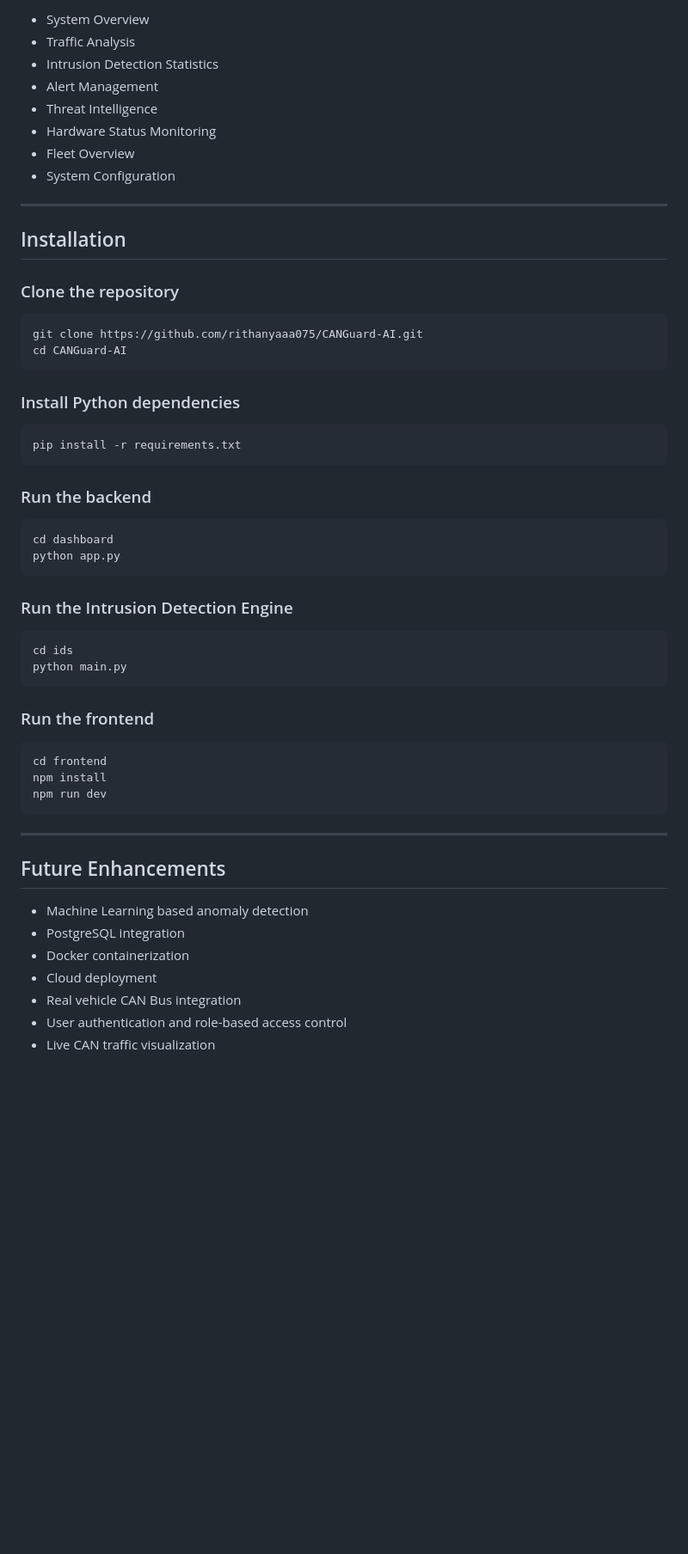
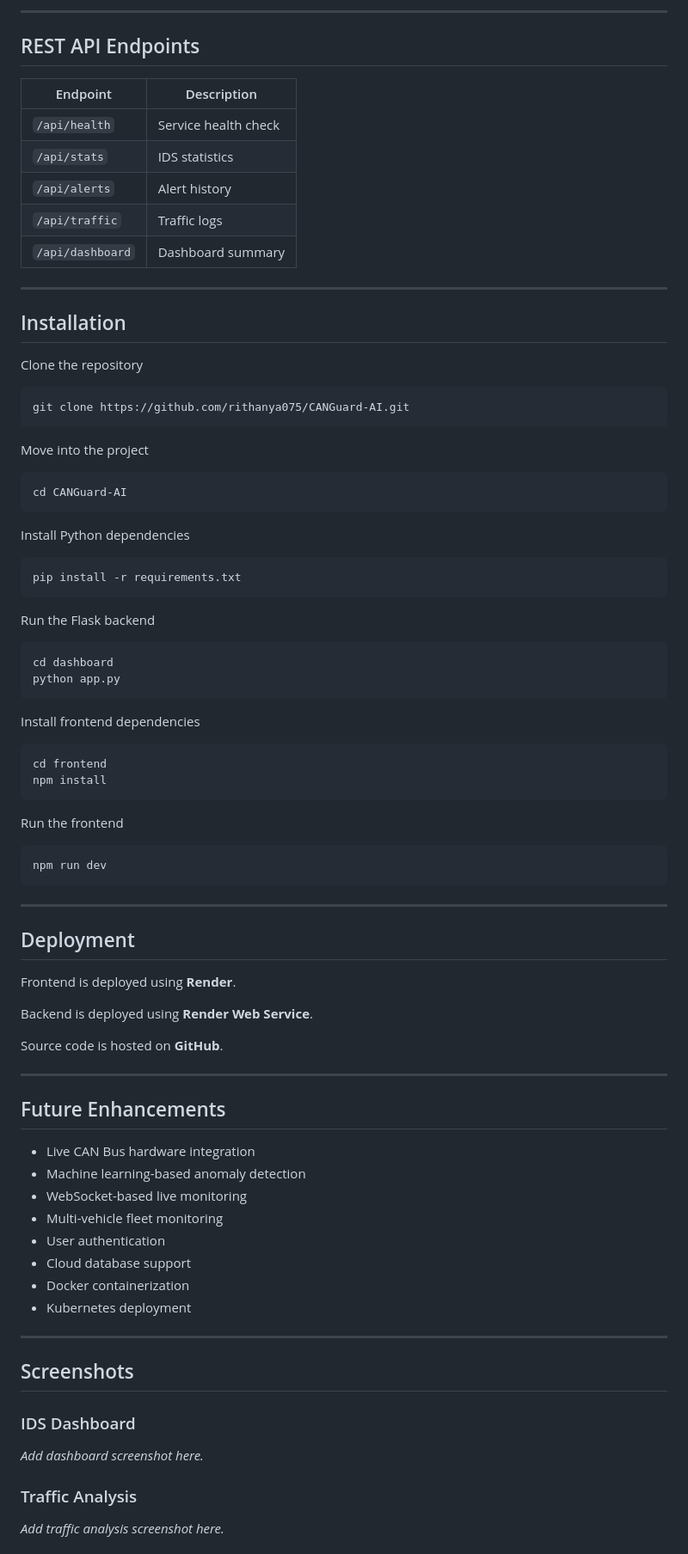
Before and after one commit to rithanya075/CANGuard-AI, a Markdown page: README.md, the part around one of its changes. Shown at 86% size. Rendered like a GitHub page; blank space fills up the shorter version.

Commit message:
Revise README with updates and enhancements
Updated project description, added live demo links, and enhanced feature list. Improved installation instructions and clarified project highlights.

````diff
--- a/README.md
+++ b/README.md
@@ -109,60 +168,90 @@ The web dashboard provides:
 
-- System Overview
-- Traffic Analysis
-- Intrusion Detection Statistics
-- Alert Management
-- Threat Intelligence
-- Hardware Status Monitoring
-- Fleet Overview
-- System Configuration
+---
+
+## REST API Endpoints
+
+| Endpoint | Description |
+|----------|-------------|
+| `/api/health` | Service health check |
+| `/api/stats` | IDS statistics |
+| `/api/alerts` | Alert history |
+| `/api/traffic` | Traffic logs |
+| `/api/dashboard` | Dashboard summary |
 
 ---
 
 ## Installation
 
-### Clone the repository
+Clone the repository
 
 ```bash
-git clone https://github.com/rithanyaaa075/CANGuard-AI.git
+git clone https://github.com/rithanya075/CANGuard-AI.git
+```
+
+Move into the project
+
+```bash
 cd CANGuard-AI
 ```
 
-### Install Python dependencies
+Install Python dependencies
 
 ```bash
 pip install -r requirements.txt
 ```
 
-### Run the backend
+Run the Flask backend
 
 ```bash
 cd dashboard
 python app.py
 ```
 
-### Run the Intrusion Detection Engine
-
-```bash
-cd ids
-python main.py
-```
-
-### Run the frontend
+Install frontend dependencies
 
 ```bash
 cd frontend
 npm install
+```
+
+Run the frontend
+
+```bash
 npm run dev
 ```
 
 ---
 
+## Deployment
+
+Frontend is deployed using **Render**.
+
+Backend is deployed using **Render Web Service**.
+
+Source code is hosted on **GitHub**.
+
+---
+
 ## Future Enhancements
 
-- Machine Learning based anomaly detection
-- PostgreSQL integration
+- Live CAN Bus hardware integration
+- Machine learning-based anomaly detection
+- WebSocket-based live monitoring
+- Multi-vehicle fleet monitoring
+- User authentication
+- Cloud database support
 - Docker containerization
-- Cloud deployment
-- Real vehicle CAN Bus integration
-- User authentication and role-based access control
-- Live CAN traffic visualization
+- Kubernetes deployment
+
+---
+
+## Screenshots
+
+### IDS Dashboard
+
+_Add dashboard screenshot here._
+
+### Traffic Analysis
+
+_Add traffic analysis screenshot here._
+
````
Also changed, not shown: other parts of README.md (+136 -55 lines).
